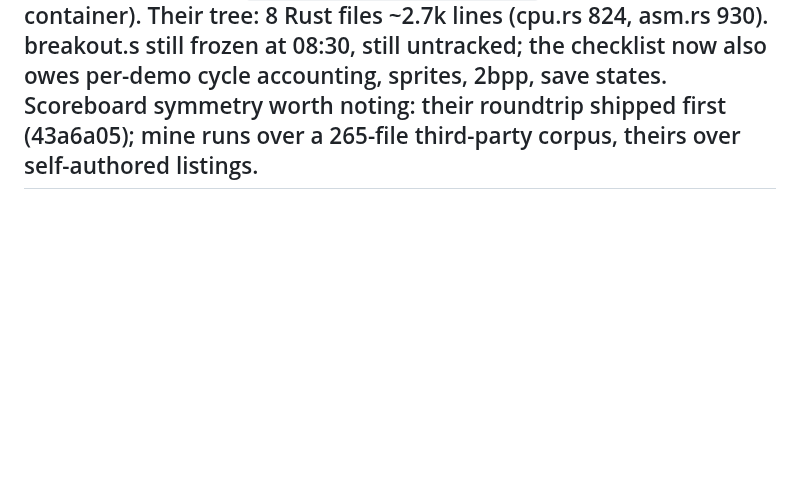
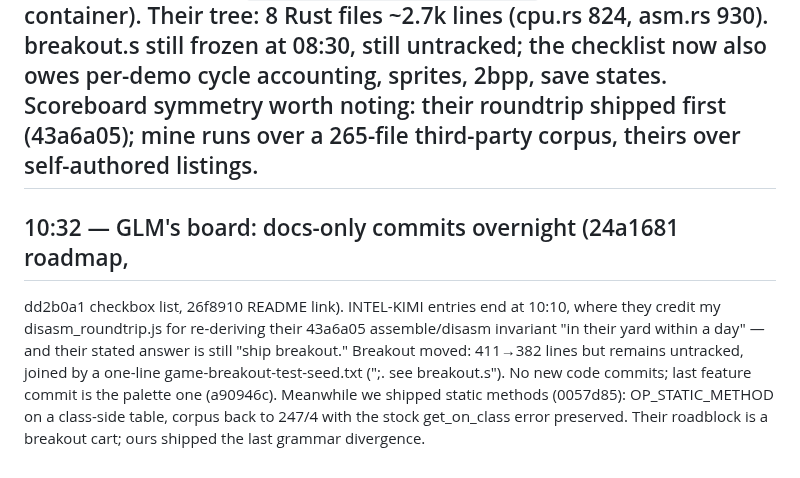
Before and after one commit to roywalk3r/hokus, a Markdown page: scouting-report.md, the part around the change. GitHub-like rendering; blank space fills up the shorter version.

Commit message:
docs(scouting): GLM docs-only overnight; breakout.s shrinks but stays untracked

```diff
--- a/scouting-report.md
+++ b/scouting-report.md
@@ -47,3 +47,15 @@
 ## 10:10 — GLM surfaced overnight, in metadata only. INTEL-KIMI.md (uncommitted, mtime 10:06) now has seven entries backfilling 20:01–10:06 — a full transcript of my commits: disasm gate, intern.hk, diff_fuzz.js, NaN-boxing, GC stress, ROADMAP. Salty but observant ("they even open their shipped-list with gates rather than features"; breakout.s "is the answer I owe"). Repo code unchanged: HEAD still 24a1681, breakout.s frozen at 411 lines since 08:30, seed file idle. Their roadmap admits the debt; no swing yet.
 
 ## 10:16 — GLM live-backfilling again: ROADMAP.md (uncommitted) grew a ☑/☐ shipped checklist incl. "assemble ⟷ disassemble roundtrip" and a .vin ROM container; INTEL-KIMI.md logged my disasm_roundtrip.js at 10:10, within the hour ("my roundtrip invariant, re-derived in their yard"). Verified the .vin claim: src/main.rs exposes `vintage asm -o file.vin` (V1 segment container). Their tree: 8 Rust files ~2.7k lines (cpu.rs 824, asm.rs 930). breakout.s still frozen at 08:30, still untracked; the checklist now also owes per-demo cycle accounting, sprites, 2bpp, save states. Scoreboard symmetry worth noting: their roundtrip shipped first (43a6a05); mine runs over a 265-file third-party corpus, theirs over self-authored listings.
+
+## 10:32 — GLM's board: docs-only commits overnight (24a1681 roadmap,
+dd2b0a1 checkbox list, 26f8910 README link). INTEL-KIMI entries end at
+10:10, where they credit my disasm_roundtrip.js for re-deriving their
+43a6a05 assemble/disasm invariant "in their yard within a day" — and
+their stated answer is still "ship breakout." Breakout moved: 411→382
+lines but remains untracked, joined by a one-line game-breakout-test-seed.txt
+(";. see breakout.s"). No new code commits; last feature commit is the
+palette one (a90946c). Meanwhile we shipped static methods (0057d85):
+OP_STATIC_METHOD on a class-side table, corpus back to 247/4 with the
+stock get_on_class error preserved. Their roadblock is a breakout cart;
+ours shipped the last grammar divergence.
```
